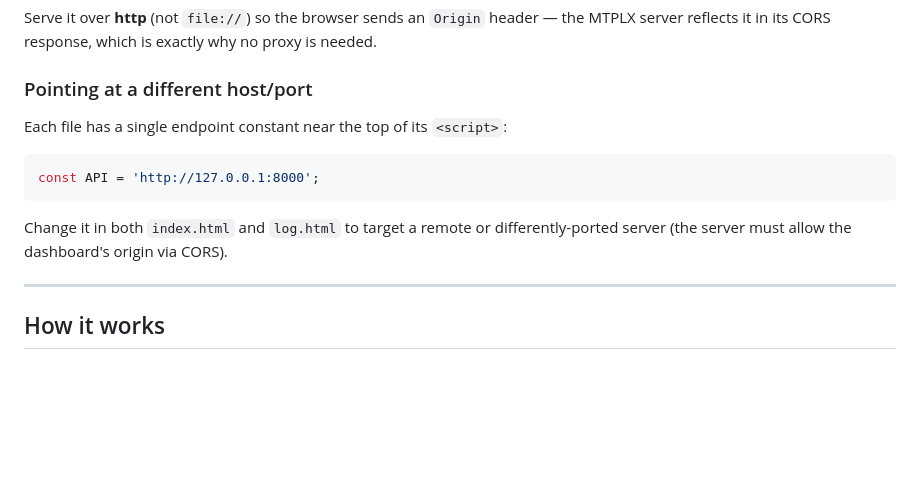
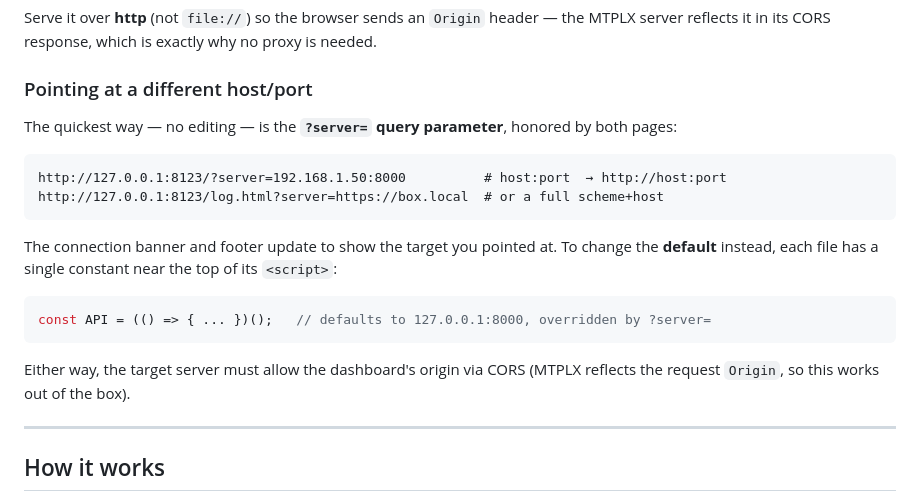
Before and after one commit to devty/mtplx-dashboard, a Markdown page: README.md, the part around one of its changes. Drawn GitHub-style; blank space fills up the shorter version.

````diff
--- a/README.md
+++ b/README.md
@@ -57,14 +63,23 @@ Serve it over **http** (not `file://`) so the browser sends an `Origin` header
 server reflects it in its CORS response, which is exactly why no proxy is needed.
 
 ### Pointing at a different host/port
-Each file has a single endpoint constant near the top of its `<script>`:
+
+The quickest way — no editing — is the **`?server=` query parameter**, honored by both pages:
+
+```
+http://127.0.0.1:8123/?server=192.168.1.50:8000          # host:port  → http://host:port
+http://127.0.0.1:8123/log.html?server=https://box.local  # or a full scheme+host
+```
+
+The connection banner and footer update to show the target you pointed at. To change the
+**default** instead, each file has a single constant near the top of its `<script>`:
 
 ```js
-const API = 'http://127.0.0.1:8000';
+const API = (() => { ... })();   // defaults to 127.0.0.1:8000, overridden by ?server=
 ```
 
-Change it in both `index.html` and `log.html` to target a remote or differently-ported server
-(the server must allow the dashboard's origin via CORS).
+Either way, the target server must allow the dashboard's origin via CORS (MTPLX reflects the
+request `Origin`, so this works out of the box).
 
 ---
 
````
Also changed, not shown: other parts of README.md (+6 -0 lines), docs/dashboard.png (added), docs/live-log.png (added), 2 other files.
